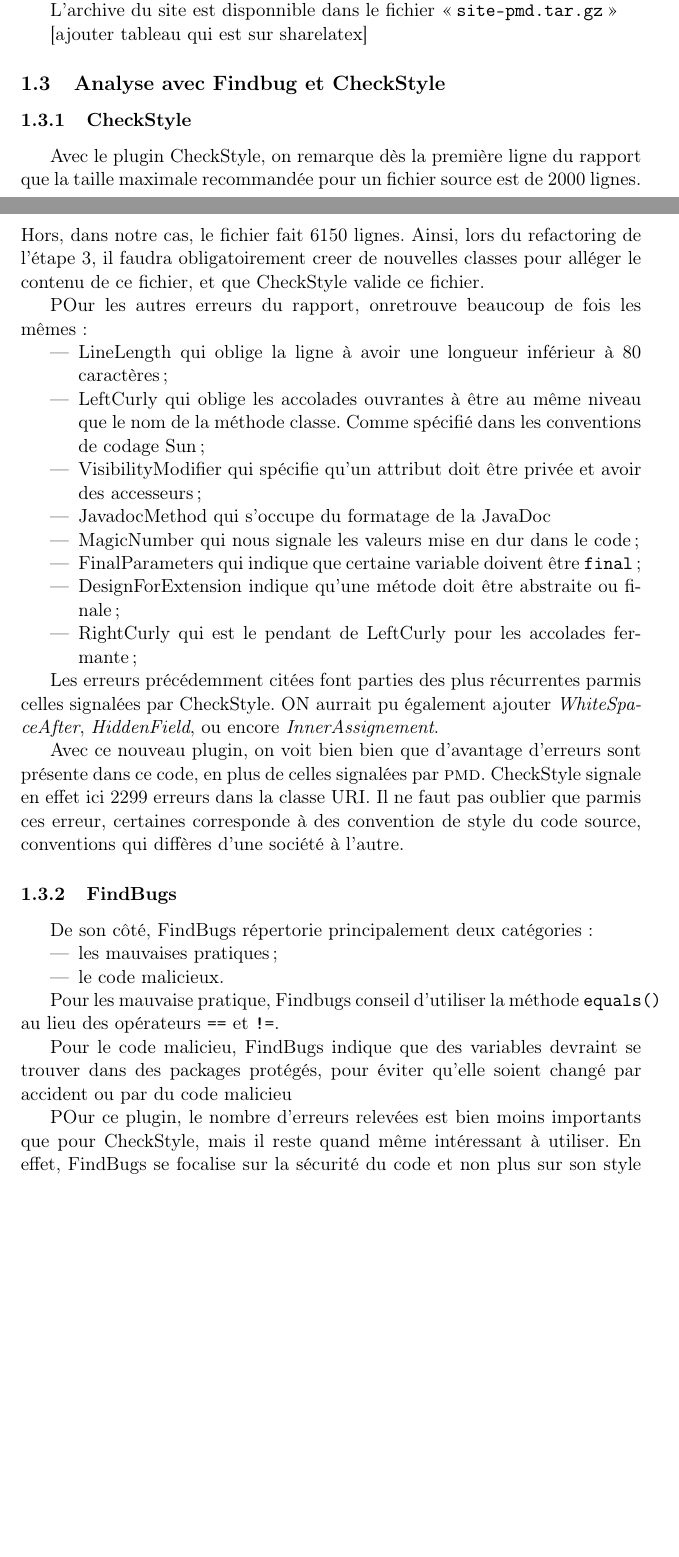
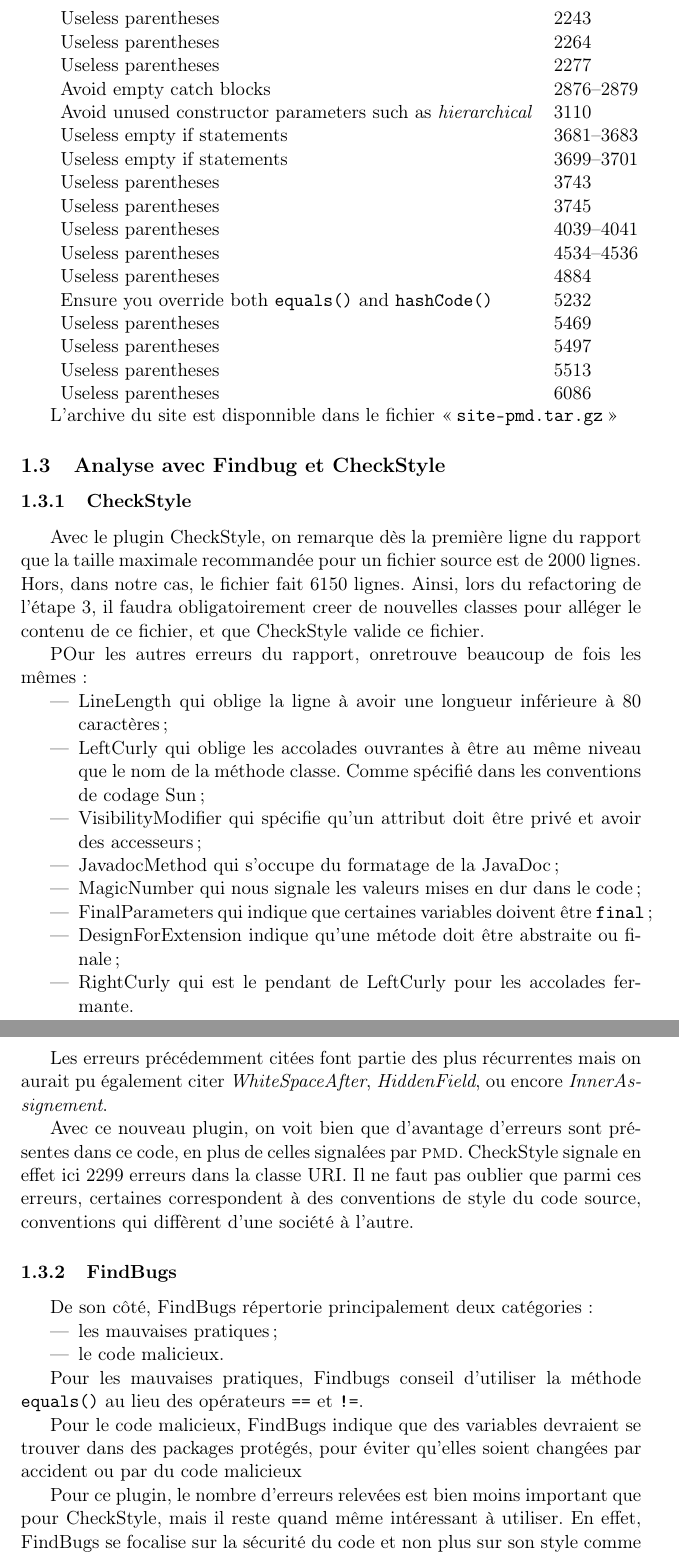
Before and after one commit to pierreLmty/VerifTest, a LaTeX document (Rapport/sources/main.tex, which reads Rapport/sources/etape1.tex): two parts of pages 2 and 3 of 4 before the commit and two parts of pages 3 and 4 of 4 after it, joined at a grey line, cut at the place of the change, the shorter picture padded with empty space. Compiled offline with pdfLaTeX.

Commit message:
correction rapport

```diff
--- a/Rapport/sources/etape1.tex
+++ b/Rapport/sources/etape1.tex
@@ -28,13 +33,29 @@
 
 
 	\subsection{Analyse avec \textsc{pmd}}
-		Si on prend en compte le résultat de \textsc{pmd} qui se trouve ci-dessous, on remarque qu'avec la configuration de base du plugin \textsc{pmd}, la majorité des erreurs concernent des parenthèses ou de conditions vides. Pour affiner l'analyse du code, il aurait fallu ajouter quelques configurations comme on a pus le faire lors du TP sur l'analyse statique avec l'ajout de règles de nommage. Si lon considère la taille du fichier, qui est de plus de 6000 lignes, le fait que moins de 20 problèmes aient été trouvés montre bien que l'analyse n'est pas complete et qu'il faut ajouter de nouveaux plugins à Maven.
+		Si on prend en compte le résultat de \textsc{pmd} qui se trouve ci-dessous, on remarque qu'avec la configuration de base du plugin \textsc{pmd}, la majorité des erreurs concernent des parenthèses ou de conditions vides. Pour affiner l'analyse du code, il aurait fallu ajouter quelques configurations comme on a pu le faire lors du TP sur l'analyse statique avec l'ajout de règles de nommage. Si lon considère la taille du fichier, qui est de plus de 6000 lignes, le fait que moins de 20 problèmes aient été trouvés montre bien que l'analyse n'est pas complete et qu'il faut ajouter de nouveaux plugins à Maven.
+
+		\begin{tabular}{ll}
+            Useless parentheses &  2243\\
+            Useless parentheses &  2264\\
+            Useless parentheses &  2277\\
+            Avoid empty catch blocks &  2876--2879\\
+            Avoid unused constructor parameters such as \emph{hierarchical} & 3110\\
+            Useless empty if statements &  3681--3683\\
+            Useless empty if statements &  3699--3701\\
+            Useless parentheses &  3743\\
+            Useless parentheses &  3745\\
+            Useless parentheses &  4039--4041\\
+            Useless parentheses &  4534--4536\\
+            Useless parentheses &  4884\\
+            Ensure you override both \texttt{equals()} and \texttt{hashCode()} & 5232\\
+            Useless parentheses &  5469\\
+            Useless parentheses &  5497\\
+            Useless parentheses &  5513\\
+            Useless parentheses &  6086\\
+        \end{tabular}
 
 		L'archive du site est disponnible dans le fichier \og \verb#site-pmd.tar.gz# \fg
-
-		[ajouter tableau qui est sur sharelatex]
-
-
 
 	\subsection{Analyse avec Findbug et CheckStyle}
 		% L'archive du site est disponnible dans le fichier \og \verb#site-checkstyle+finbug.tar.gz# \fg
@@ -43,19 +64,19 @@
 
 			POur les autres erreurs du rapport, onretrouve beaucoup de fois les mêmes :
 			\begin{itemize}
-				\item LineLength qui oblige la ligne à avoir une longueur inférieur à 80 caractères;
+				\item LineLength qui oblige la ligne à avoir une longueur inférieure à 80 caractères;
 				\item LeftCurly qui oblige les accolades ouvrantes à être au même niveau que le nom de la méthode classe. Comme spécifié dans les conventions de codage Sun;
-				\item VisibilityModifier qui spécifie qu'un attribut doit être privée et avoir des accesseurs;
-				\item JavadocMethod qui s'occupe du formatage de la JavaDoc
-				\item MagicNumber qui nous signale les valeurs mise en dur dans le code;
-				\item FinalParameters qui indique que certaine variable doivent être \verb+final+;
+				\item VisibilityModifier qui spécifie qu'un attribut doit être privé et avoir des accesseurs;
+				\item JavadocMethod qui s'occupe du formatage de la JavaDoc;
+				\item MagicNumber qui nous signale les valeurs mises en dur dans le code;
+				\item FinalParameters qui indique que certaines variables doivent être \verb+final+;
 				\item DesignForExtension indique qu'une métode doit être abstraite ou finale;
-				\item RightCurly qui est le pendant de LeftCurly pour les accolades fermante;
+				\item RightCurly qui est le pendant de LeftCurly pour les accolades fermante.
 			\end{itemize}
 
-			Les erreurs précédemment citées font parties des plus récurrentes parmis celles signalées par CheckStyle. ON aurrait pu également ajouter \emph{WhiteSpaceAfter}, \emph{HiddenField}, ou encore \emph{InnerAssignement}.
+			Les erreurs précédemment citées font partie des plus récurrentes mais on aurait pu également citer \emph{WhiteSpaceAfter}, \emph{HiddenField}, ou encore \emph{InnerAssignement}.
 
-			Avec ce nouveau plugin, on voit bien bien que d'avantage d'erreurs sont présente dans ce code, en plus de celles signalées par \textsc{pmd}. CheckStyle signale en effet ici 2299 erreurs dans la classe URI. Il ne faut pas oublier que parmis ces erreur, certaines corresponde à des convention de style du code source, conventions qui diffères d'une société à l'autre.
+			Avec ce nouveau plugin, on voit bien que d'avantage d'erreurs sont présentes dans ce code, en plus de celles signalées par \textsc{pmd}. CheckStyle signale en effet ici 2299 erreurs dans la classe URI. Il ne faut pas oublier que parmi ces erreurs, certaines correspondent à des conventions de style du code source, conventions qui diffèrent d'une société à l'autre.
 
 		\subsubsection{FindBugs}
 			De son côté, FindBugs répertorie principalement deux catégories:
@@ -64,10 +85,10 @@
 				\item le code malicieux.
 			\end{itemize}
 
-			Pour les mauvaise pratique, Findbugs conseil d'utiliser la méthode \verb+equals()+ au lieu des opérateurs \verb+==+ et \verb+!=+.
+			Pour les mauvaises pratiques, Findbugs conseil d'utiliser la méthode \verb+equals()+ au lieu des opérateurs \verb+==+ et \verb+!=+.
 
-			Pour le code malicieu, FindBugs indique que des variables devraint se trouver dans des packages protégés, pour éviter qu'elle soient changé par accident ou par du code malicieu
+			Pour le code malicieux, FindBugs indique que des variables devraient se trouver dans des packages protégés, pour éviter qu'elles soient changées par accident ou par du code malicieux
 
-			POur ce plugin, le nombre d'erreurs relevées est bien moins importants que pour CheckStyle, mais il reste quand même intéressant à utiliser. En effet, FindBugs se focalise sur la sécurité du code et  non plus sur son style comme le fait CheckStyle.
+			Pour ce plugin, le nombre d'erreurs relevées est bien moins important que pour CheckStyle, mais il reste quand même intéressant à utiliser. En effet, FindBugs se focalise sur la sécurité du code et non plus sur son style comme le fait CheckStyle.
 
 	\subsection{Améliorations possibles}
```
Also changed, not shown: Rapport/sources/etape1.tex (25 more changed lines).
